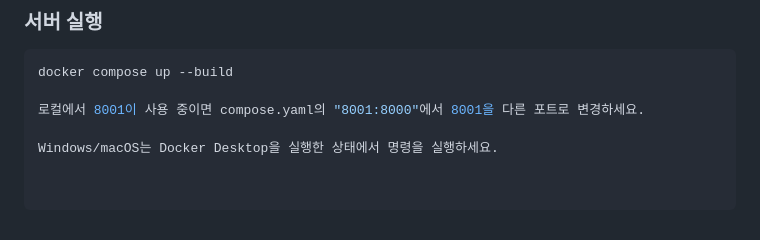
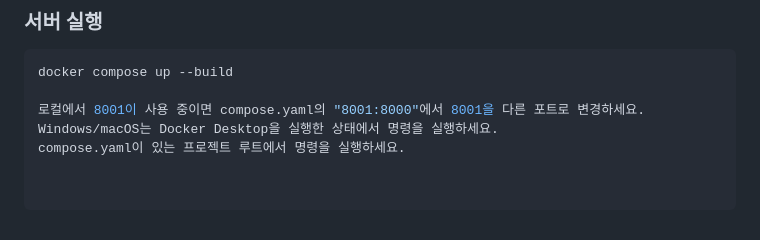
Before and after one commit to htijun/event-reward-api, a Markdown page: README.md, the part around the change. Rendered like a GitHub page.

```diff
--- a/README.md
+++ b/README.md
@@ -77,5 +77,5 @@ RESTful API 기반의 이벤트·리워드 서버입니다.
 docker compose up --build
 
 로컬에서 8001이 사용 중이면 compose.yaml의 "8001:8000"에서 8001을 다른 포트로 변경하세요.
-
 Windows/macOS는 Docker Desktop을 실행한 상태에서 명령을 실행하세요.
+compose.yaml이 있는 프로젝트 루트에서 명령을 실행하세요.
```
